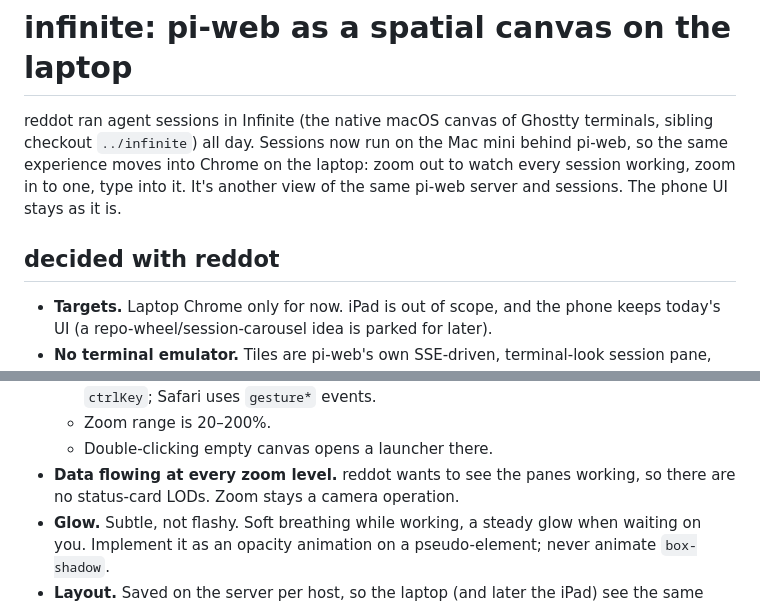
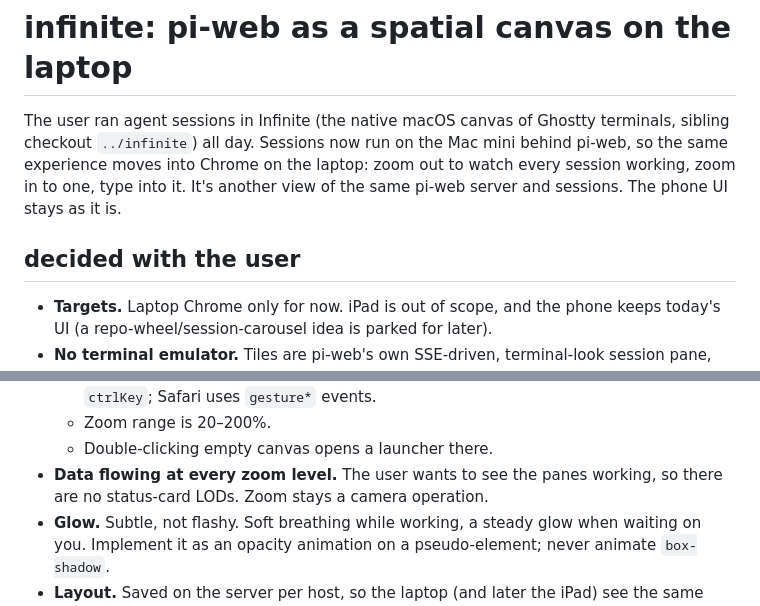
Before and after one commit to p1rallels/pi-mobile, a Markdown page: INFINITE_PLAN.md, 2 parts joined by grey strips. GitHub-like rendering.

Commit message:
infinite plan: the user, not a name

```diff
--- a/INFINITE_PLAN.md
+++ b/INFINITE_PLAN.md
@@ -1,8 +1,8 @@
 # infinite: pi-web as a spatial canvas on the laptop
 
-reddot ran agent sessions in Infinite (the native macOS canvas of Ghostty terminals, sibling checkout `../infinite`) all day. Sessions now run on the Mac mini behind pi-web, so the same experience moves into Chrome on the laptop: zoom out to watch every session working, zoom in to one, type into it. It's another view of the same pi-web server and sessions. The phone UI stays as it is.
+The user ran agent sessions in Infinite (the native macOS canvas of Ghostty terminals, sibling checkout `../infinite`) all day. Sessions now run on the Mac mini behind pi-web, so the same experience moves into Chrome on the laptop: zoom out to watch every session working, zoom in to one, type into it. It's another view of the same pi-web server and sessions. The phone UI stays as it is.
 
-## decided with reddot
+## decided with the user
 
 - **Targets.** Laptop Chrome only for now. iPad is out of scope, and the phone keeps today's UI (a repo-wheel/session-carousel idea is parked for later).
 - **No terminal emulator.** Tiles are pi-web's own SSE-driven, terminal-look session pane, not xterm.
@@ -22,7 +22,7 @@ reddot ran agent sessions in Infinite (the native macOS canvas of Ghostty termin
   - Pinch zooms at the cursor. Chrome reports a trackpad pinch as wheel events with `ctrlKey`; Safari uses `gesture*` events.
   - Zoom range is 20–200%.
   - Double-clicking empty canvas opens a launcher there.
-- **Data flowing at every zoom level.** reddot wants to see the panes working, so there are no status-card LODs. Zoom stays a camera operation.
+- **Data flowing at every zoom level.** The user wants to see the panes working, so there are no status-card LODs. Zoom stays a camera operation.
 - **Glow.** Subtle, not flashy. Soft breathing while working, a steady glow when waiting on you. Implement it as an opacity animation on a pseudo-element; never animate `box-shadow`.
 - **Layout.** Saved on the server per host, so the laptop (and later the iPad) see the same map. The camera position is per device, in localStorage.
 - **Mode.** The canvas is opt-in via `?ui=canvas`, remembered in localStorage; `?ui=phone` goes back. Also ship a detection helper (`pointer: fine` and short side ≥ 700 css px) so auto-detection can be switched on later. Phones must never get the canvas.
```
